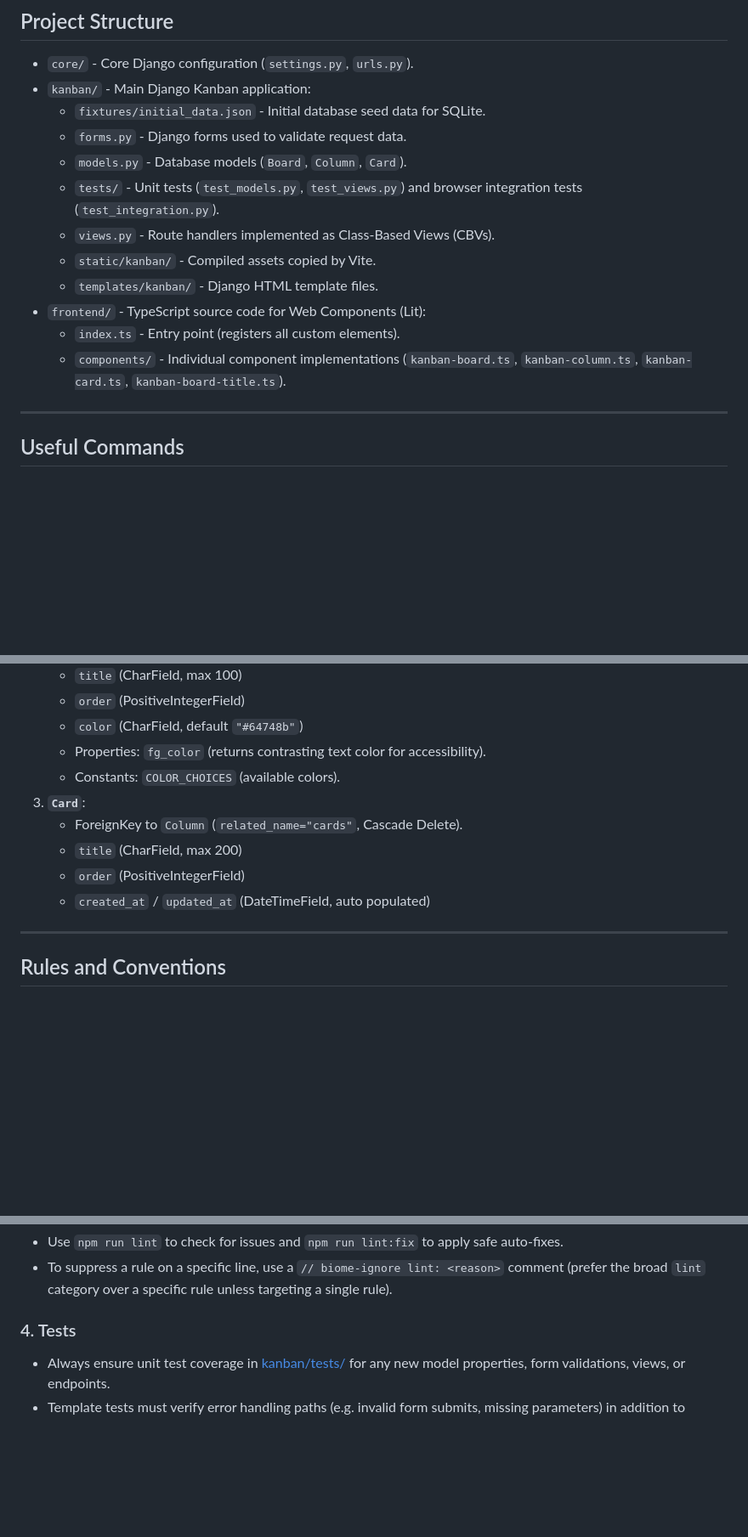
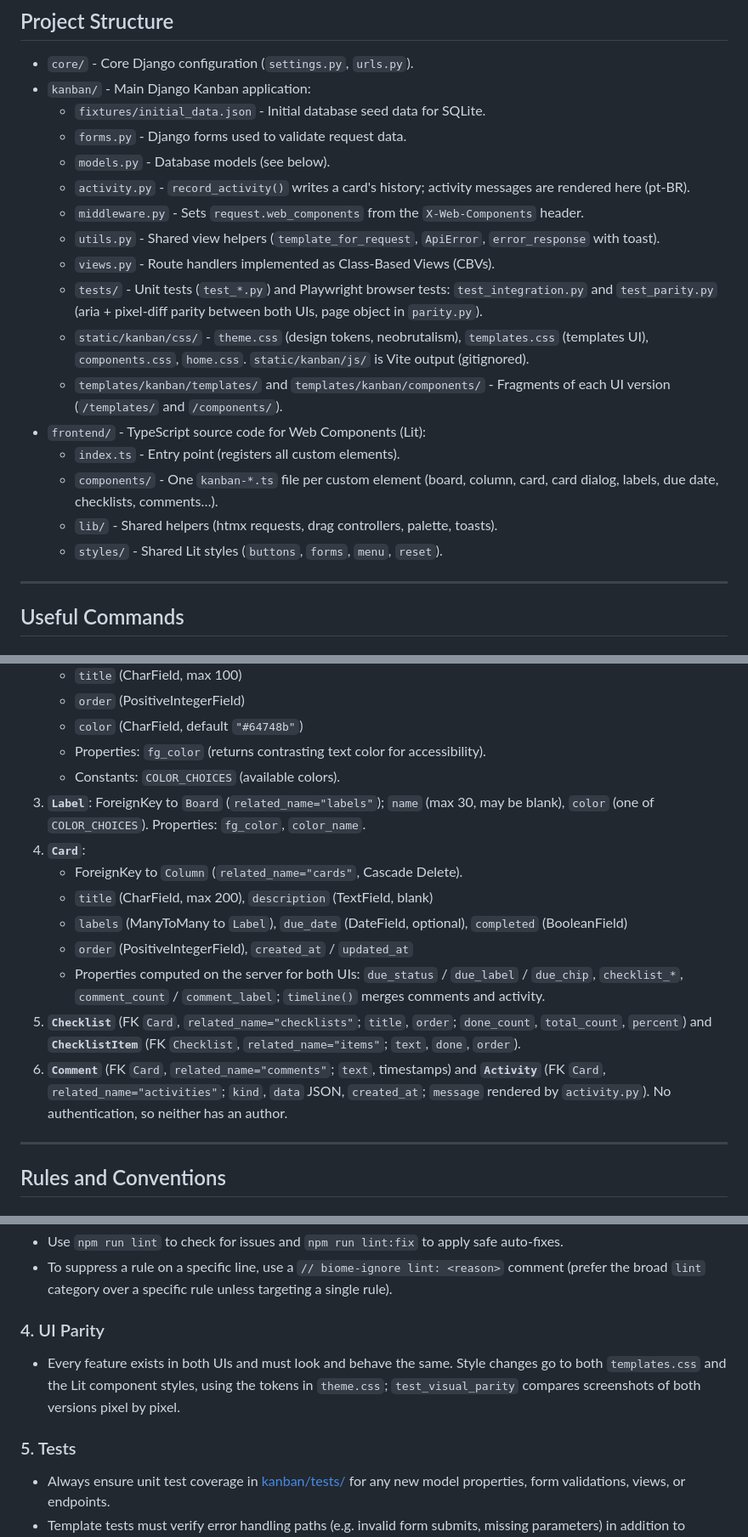
Before and after one commit to gabrielmotaa/django-kanban, a Markdown page: AGENTS.md, 3 parts joined by grey strips. Shown at 85% size. Drawn GitHub-style; blank space fills up the shorter version.

Commit message:
docs: bring AGENTS.md up to date with models, structure and UI parity rule

```diff
--- a/AGENTS.md
+++ b/AGENTS.md
@@ -21,14 +21,19 @@ This document serves as a quick reference for the architecture, commands, and co
 *   `kanban/` - Main Django Kanban application:
     *   `fixtures/initial_data.json` - Initial database seed data for SQLite.
     *   `forms.py` - Django forms used to validate request data.
-    *   `models.py` - Database models (`Board`, `Column`, `Card`).
-    *   `tests/` - Unit tests (`test_models.py`, `test_views.py`) and browser integration tests (`test_integration.py`).
+    *   `models.py` - Database models (see below).
+    *   `activity.py` - `record_activity()` writes a card's history; activity messages are rendered here (pt-BR).
+    *   `middleware.py` - Sets `request.web_components` from the `X-Web-Components` header.
+    *   `utils.py` - Shared view helpers (`template_for_request`, `ApiError`, `error_response` with toast).
     *   `views.py` - Route handlers implemented as Class-Based Views (CBVs).
-    *   `static/kanban/` - Compiled assets copied by Vite.
-    *   `templates/kanban/` - Django HTML template files.
+    *   `tests/` - Unit tests (`test_*.py`) and Playwright browser tests: `test_integration.py` and `test_parity.py` (aria + pixel-diff parity between both UIs, page object in `parity.py`).
+    *   `static/kanban/css/` - `theme.css` (design tokens, neobrutalism), `templates.css` (templates UI), `components.css`, `home.css`. `static/kanban/js/` is Vite output (gitignored).
+    *   `templates/kanban/templates/` and `templates/kanban/components/` - Fragments of each UI version (`/templates/` and `/components/`).
 *   `frontend/` - TypeScript source code for Web Components (Lit):
     *   `index.ts` - Entry point (registers all custom elements).
-    *   `components/` - Individual component implementations (`kanban-board.ts`, `kanban-column.ts`, `kanban-card.ts`, `kanban-board-title.ts`).
+    *   `components/` - One `kanban-*.ts` file per custom element (board, column, card, card dialog, labels, due date, checklists, comments…).
+    *   `lib/` - Shared helpers (htmx requests, drag controllers, palette, toasts).
+    *   `styles/` - Shared Lit styles (`buttons`, `forms`, `menu`, `reset`).
 
 ---
 
@@ -99,11 +104,15 @@ npm run lint:fix
     *   `color` (CharField, default `"#64748b"`)
     *   Properties: `fg_color` (returns contrasting text color for accessibility).
     *   Constants: `COLOR_CHOICES` (available colors).
-3.  **`Card`**:
+3.  **`Label`**: ForeignKey to `Board` (`related_name="labels"`); `name` (max 30, may be blank), `color` (one of `COLOR_CHOICES`). Properties: `fg_color`, `color_name`.
+4.  **`Card`**:
     *   ForeignKey to `Column` (`related_name="cards"`, Cascade Delete).
-    *   `title` (CharField, max 200)
-    *   `order` (PositiveIntegerField)
-    *   `created_at` / `updated_at` (DateTimeField, auto populated)
+    *   `title` (CharField, max 200), `description` (TextField, blank)
+    *   `labels` (ManyToMany to `Label`), `due_date` (DateField, optional), `completed` (BooleanField)
+    *   `order` (PositiveIntegerField), `created_at` / `updated_at`
+    *   Properties computed on the server for both UIs: `due_status` / `due_label` / `due_chip`, `checklist_*`, `comment_count` / `comment_label`; `timeline()` merges comments and activity.
+5.  **`Checklist`** (FK `Card`, `related_name="checklists"`; `title`, `order`; `done_count`, `total_count`, `percent`) and **`ChecklistItem`** (FK `Checklist`, `related_name="items"`; `text`, `done`, `order`).
+6.  **`Comment`** (FK `Card`, `related_name="comments"`; `text`, timestamps) and **`Activity`** (FK `Card`, `related_name="activities"`; `kind`, `data` JSON, `created_at`; `message` rendered by `activity.py`). No authentication, so neither has an author.
 
 ---
 
@@ -119,6 +128,9 @@ npm run lint:fix
 *   Use `npm run lint` to check for issues and `npm run lint:fix` to apply safe auto-fixes.
 *   To suppress a rule on a specific line, use a `// biome-ignore lint: <reason>` comment (prefer the broad `lint` category over a specific rule unless targeting a single rule).
 
-### 4. Tests
+### 4. UI Parity
+*   Every feature exists in both UIs and must look and behave the same. Style changes go to both `templates.css` and the Lit component styles, using the tokens in `theme.css`; `test_visual_parity` compares screenshots of both versions pixel by pixel.
+
+### 5. Tests
 *   Always ensure unit test coverage in [kanban/tests/](file:///Users/gabrieldamota/Code/django-kanban/kanban/tests/) for any new model properties, form validations, views, or endpoints.
 *   Template tests must verify error handling paths (e.g. invalid form submits, missing parameters) in addition to success paths.
```
